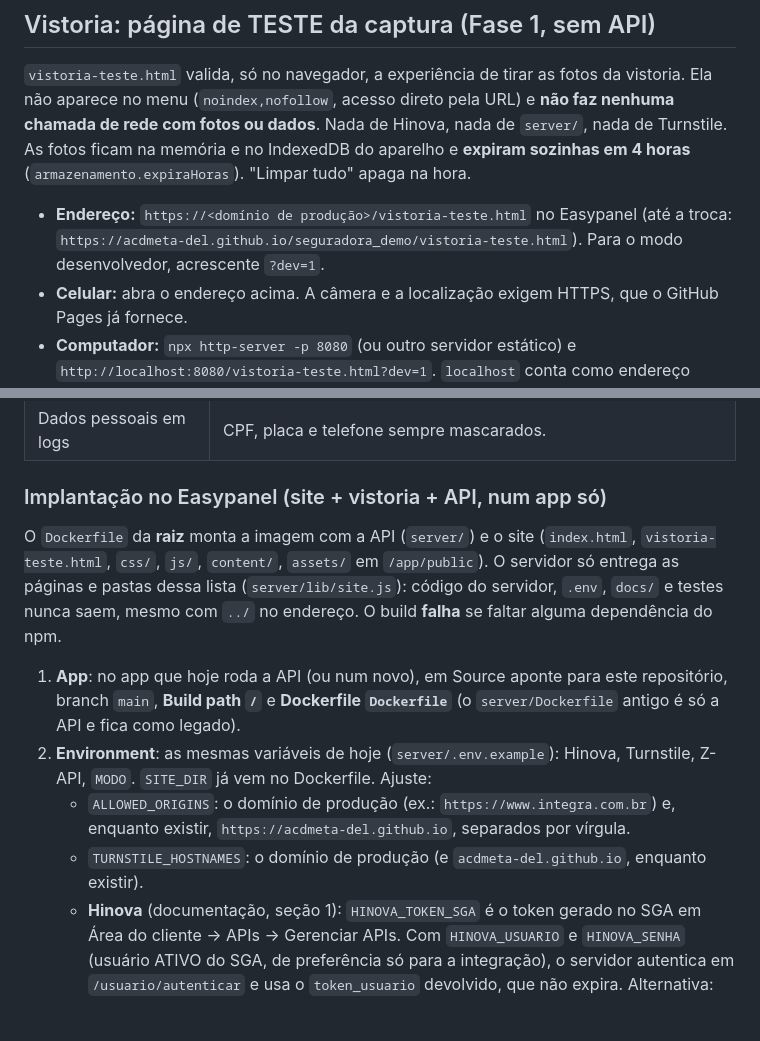
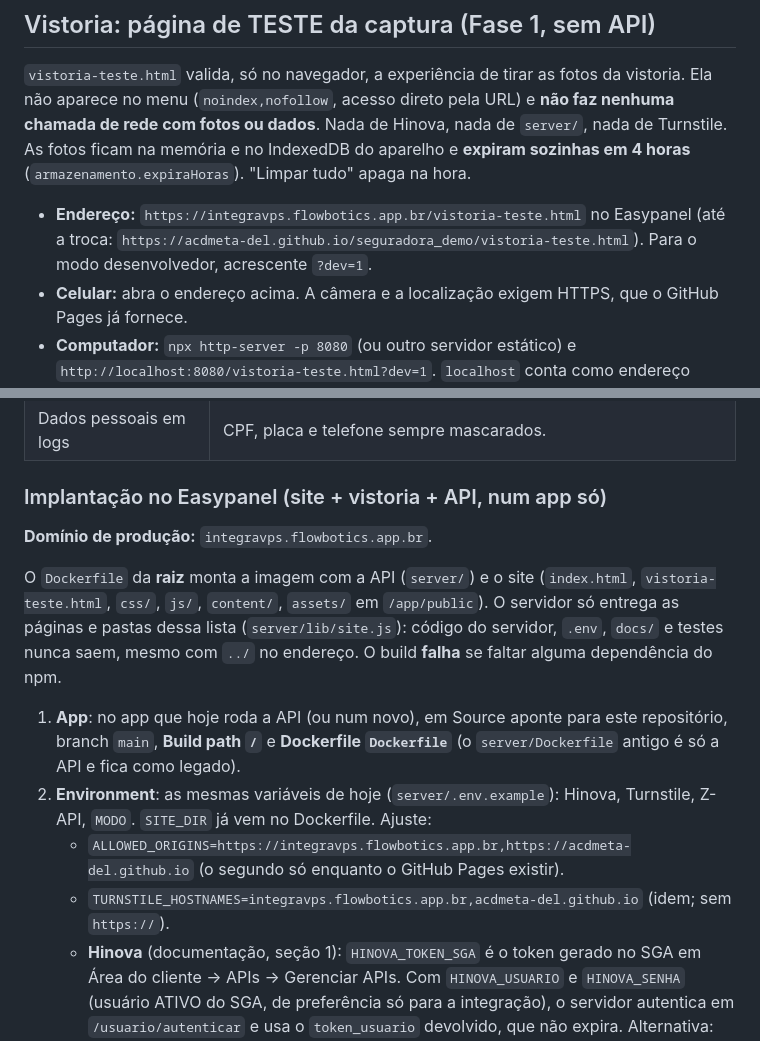
Before and after one commit to acdmeta-del/seguradora_demo, a Markdown page: README.md, 2 parts joined by grey strips. Rendered like a GitHub page; blank space fills up the shorter version.

Commit message:
README: domínio de produção (integravps.flowbotics.app.br) e valores das variáveis
Co-Authored-By: Claude Opus 5.5 <noreply@anthropic.com>
Claude-Session: https://claude.ai/code/session_017fxgps7ZfNyybWTYogK5ag

```diff
--- a/README.md
+++ b/README.md
@@ -70,7 +70,7 @@ compatibilidade da CSP com o diálogo e com `fetch`.
 
 `vistoria-teste.html` valida, só no navegador, a experiência de tirar as fotos da vistoria. Ela não aparece no menu (`noindex,nofollow`, acesso direto pela URL) e **não faz nenhuma chamada de rede com fotos ou dados**. Nada de Hinova, nada de `server/`, nada de Turnstile. As fotos ficam na memória e no IndexedDB do aparelho e **expiram sozinhas em 4 horas** (`armazenamento.expiraHoras`). "Limpar tudo" apaga na hora.
 
-- **Endereço:** `https://<domínio de produção>/vistoria-teste.html` no Easypanel (até a troca: `https://acdmeta-del.github.io/seguradora_demo/vistoria-teste.html`). Para o modo desenvolvedor, acrescente `?dev=1`.
+- **Endereço:** `https://integravps.flowbotics.app.br/vistoria-teste.html` no Easypanel (até a troca: `https://acdmeta-del.github.io/seguradora_demo/vistoria-teste.html`). Para o modo desenvolvedor, acrescente `?dev=1`.
 - **Celular:** abra o endereço acima. A câmera e a localização exigem HTTPS, que o GitHub Pages já fornece.
 - **Computador:** `npx http-server -p 8080` (ou outro servidor estático) e `http://localhost:8080/vistoria-teste.html?dev=1`. `localhost` conta como endereço seguro. Por IP da rede (`http://192.168...`) a câmera **não** abre: use um túnel HTTPS ou o GitHub Pages.
 
@@ -171,12 +171,14 @@ Enquanto `boleto.endpoint` estiver vazio em `content/content.js`, o pop-up funci
 
 ### Implantação no Easypanel (site + vistoria + API, num app só)
 
+**Domínio de produção:** `integravps.flowbotics.app.br`.
+
 O `Dockerfile` da **raiz** monta a imagem com a API (`server/`) e o site (`index.html`, `vistoria-teste.html`, `css/`, `js/`, `content/`, `assets/` em `/app/public`). O servidor só entrega as páginas e pastas dessa lista (`server/lib/site.js`): código do servidor, `.env`, `docs/` e testes nunca saem, mesmo com `../` no endereço. O build **falha** se faltar alguma dependência do npm.
 
 1. **App**: no app que hoje roda a API (ou num novo), em Source aponte para este repositório, branch `main`, **Build path `/`** e **Dockerfile `Dockerfile`** (o `server/Dockerfile` antigo é só a API e fica como legado).
 2. **Environment**: as mesmas variáveis de hoje (`server/.env.example`): Hinova, Turnstile, Z-API, `MODO`. `SITE_DIR` já vem no Dockerfile. Ajuste:
-   - `ALLOWED_ORIGINS`: o domínio de produção (ex.: `https://www.integra.com.br`) e, enquanto existir, `https://acdmeta-del.github.io`, separados por vírgula.
-   - `TURNSTILE_HOSTNAMES`: o domínio de produção (e `acdmeta-del.github.io`, enquanto existir).
+   - `ALLOWED_ORIGINS=https://integravps.flowbotics.app.br,https://acdmeta-del.github.io` (o segundo só enquanto o GitHub Pages existir).
+   - `TURNSTILE_HOSTNAMES=integravps.flowbotics.app.br,acdmeta-del.github.io` (idem; sem `https://`).
    - **Hinova** (documentação, seção 1): `HINOVA_TOKEN_SGA` é o token gerado no SGA em Área do cliente → APIs → Gerenciar APIs. Com `HINOVA_USUARIO` e `HINOVA_SENHA` (usuário ATIVO do SGA, de preferência só para a integração), o servidor autentica em `/usuario/autenticar` e usa o `token_usuario` devolvido, que não expira. Alternativa: `HINOVA_TOKEN_USUARIO` com um `token_usuario` já obtido. `HINOVA_TOKEN` continua aceito (legado). Em Gerenciar APIs, marque os endpoints usados: `usuario/autenticar`, `veiculo/buscar`, `listar/boleto-associado-veiculo` e `buscar/boleto`.
    - **Z-API** (`WHATSAPP_PROVIDER=zapi`): `ZAPI_INSTANCE` (ID da instância), `ZAPI_TOKEN` (token da instância) e `ZAPI_CLIENT_TOKEN` (token de segurança da conta, no menu Segurança do painel). Sem os três, o servidor não sobe em produção.
 3. **Domains**: adicione o domínio de produção apontando para a porta `3000` (HTTPS automático) e, no provedor de DNS, um registro **A** para o IP da VPS. O subdomínio `*.easypanel.host` pode continuar como reserva. Câmera e GPS da vistoria exigem HTTPS: não use `http://`.
```
